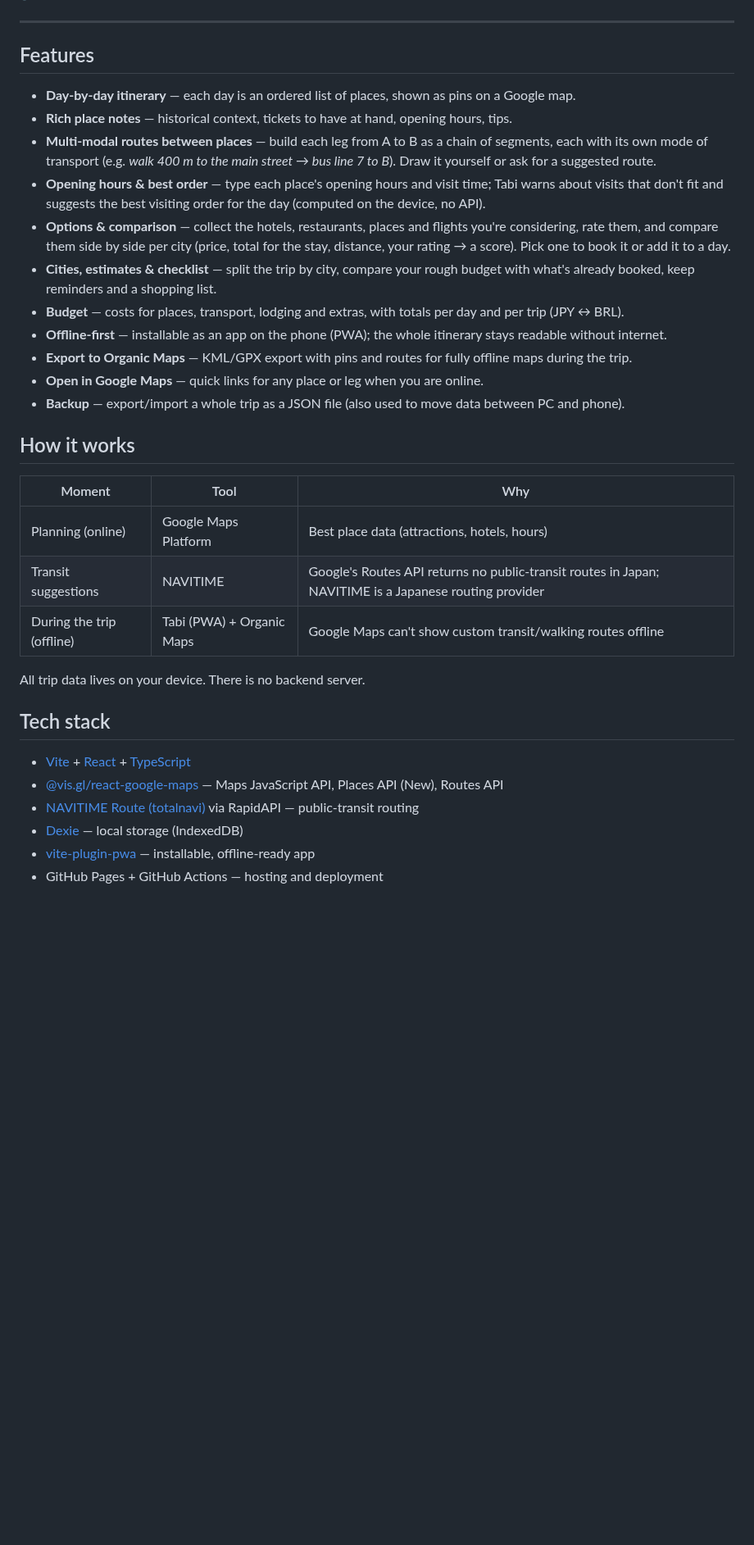
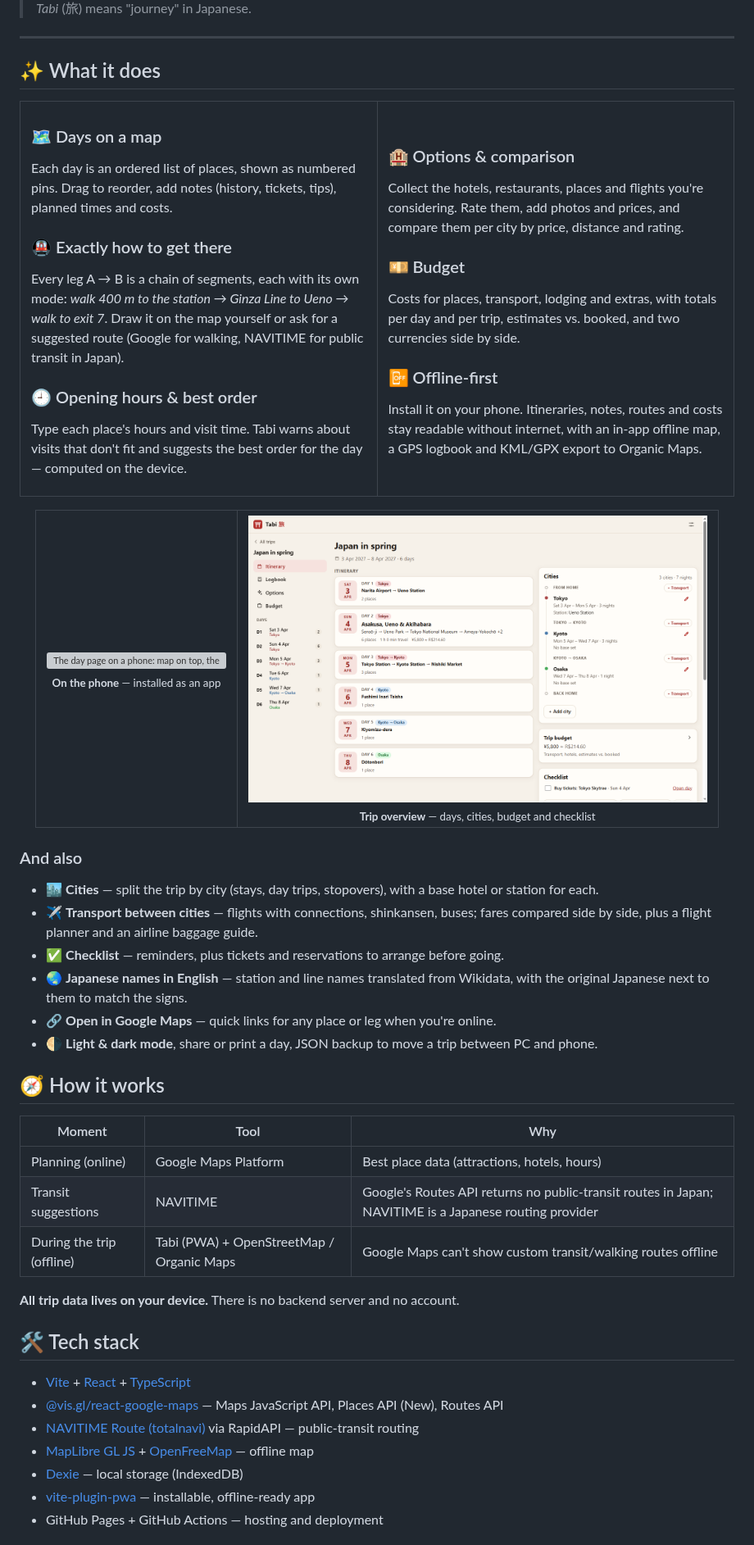
Before and after one commit to LydiaGarcia03/tabi, a Markdown page: README.md, the part around one of its changes. Shown at 82% size. Drawn GitHub-style; pictures changed too: docs/screenshots/trip-desktop-light.png (added); blank space fills up the shorter version; grey boxes are pictures that could not be loaded.

Commit message:
Rewrite the README with screenshots and refer to the owner as User

```diff
--- a/README.md
+++ b/README.md
@@ -8,35 +27,86 @@
+</div>
+
+> *Tabi* (旅) means "journey" in Japanese.
 
 ---
 
-## Features
+## ✨ What it does
 
-- **Day-by-day itinerary** — each day is an ordered list of places, shown as pins on a Google map.
-- **Rich place notes** — historical context, tickets to have at hand, opening hours, tips.
-- **Multi-modal routes between places** — build each leg from A to B as a chain of segments, each with its own mode of transport (e.g. *walk 400 m to the main street → bus line 7 to B*). Draw it yourself or ask for a suggested route.
-- **Opening hours & best order** — type each place's opening hours and visit time; Tabi warns about visits that don't fit and suggests the best visiting order for the day (computed on the device, no API).
-- **Options & comparison** — collect the hotels, restaurants, places and flights you're considering, rate them, and compare them side by side per city (price, total for the stay, distance, your rating → a score). Pick one to book it or add it to a day.
-- **Cities, estimates & checklist** — split the trip by city, compare your rough budget with what's already booked, keep reminders and a shopping list.
-- **Budget** — costs for places, transport, lodging and extras, with totals per day and per trip (JPY ↔ BRL).
-- **Offline-first** — installable as an app on the phone (PWA); the whole itinerary stays readable without internet.
-- **Export to Organic Maps** — KML/GPX export with pins and routes for fully offline maps during the trip.
-- **Open in Google Maps** — quick links for any place or leg when you are online.
-- **Backup** — export/import a whole trip as a JSON file (also used to move data between PC and phone).
+<table>
+<tr>
+<td width="50%" valign="top">
 
-## How it works
+### 🗺️ Days on a map
+Each day is an ordered list of places, shown as numbered pins. Drag to reorder, add notes (history, tickets, tips), planned times and costs.
+
+### 🚇 Exactly how to get there
+Every leg A → B is a chain of segments, each with its own mode: *walk 400 m to the station → Ginza Line to Ueno → walk to exit 7*. Draw it on the map yourself or ask for a suggested route (Google for walking, NAVITIME for public transit in Japan).
+
+### 🕘 Opening hours & best order
+Type each place's hours and visit time. Tabi warns about visits that don't fit and suggests the best order for the day — computed on the device.
+
+</td>
+<td width="50%" valign="top">
+
+### 🏨 Options & comparison
+Collect the hotels, restaurants, places and flights you're considering. Rate them, add photos and prices, and compare them per city by price, distance and rating.
+
+### 💴 Budget
+Costs for places, transport, lodging and extras, with totals per day and per trip, estimates vs. booked, and two currencies side by side.
+
+### 📴 Offline-first
+Install it on your phone. Itineraries, notes, routes and costs stay readable without internet, with an in-app offline map, a GPS logbook and KML/GPX export to Organic Maps.
+
+</td>
+</tr>
+</table>
+
+<div align="center">
+<table>
+<tr>
+<td align="center" valign="top">
+<picture>
+  <source media="(prefers-color-scheme: dark)" srcset="docs/screenshots/day-phone-dark.png">
+  <img src="docs/screenshots/day-phone-light.png" alt="The day page on a phone: map on top, then the day's places" width="260">
+</picture>
+<br><sub><b>On the phone</b> — installed as an app</sub>
+</td>
+<td align="center" valign="top">
+<picture>
+  <source media="(prefers-color-scheme: dark)" srcset="docs/screenshots/trip-desktop-dark.png">
+  <img src="docs/screenshots/trip-desktop-light.png" alt="The trip overview: one card per day, the cities route, budget and checklist" width="560">
+</picture>
+<br><sub><b>Trip overview</b> — days, cities, budget and checklist</sub>
+</td>
+</tr>
+</table>
+</div>
+
+### And also
+
+- 🏙️ **Cities** — split the trip by city (stays, day trips, stopovers), with a base hotel or station for each.
+- ✈️ **Transport between cities** — flights with connections, shinkansen, buses; fares compared side by side, plus a flight planner and an airline baggage guide.
+- ✅ **Checklist** — reminders, plus tickets and reservations to arrange before going.
+- 🌏 **Japanese names in English** — station and line names translated from Wikidata, with the original Japanese next to them to match the signs.
+- 🔗 **Open in Google Maps** — quick links for any place or leg when you're online.
+- 🌗 **Light & dark mode**, share or print a day, JSON backup to move a trip between PC and phone.
+
+## 🧭 How it works
 
 | Moment | Tool | Why |
 | --- | --- | --- |
 | Planning (online) | Google Maps Platform | Best place data (attractions, hotels, hours) |
 | Transit suggestions | NAVITIME | Google's Routes API returns no public-transit routes in Japan; NAVITIME is a Japanese routing provider |
-| During the trip (offline) | Tabi (PWA) + Organic Maps | Google Maps can't show custom transit/walking routes offline |
+| During the trip (offline) | Tabi (PWA) + OpenStreetMap / Organic Maps | Google Maps can't show custom transit/walking routes offline |
 
-All trip data lives on your device. There is no backend server.
+**All trip data lives on your device.** There is no backend server and no account.
 
-## Tech stack
+## 🛠️ Tech stack
 
 - [Vite](https://vite.dev/) + [React](https://react.dev/) + [TypeScript](https://www.typescriptlang.org/)
 - [@vis.gl/react-google-maps](https://visgl.github.io/react-google-maps/) — Maps JavaScript API, Places API (New), Routes API
 - [NAVITIME Route (totalnavi)](https://rapidapi.com/navitimejapan-navitimejapan/api/navitime-route-totalnavi) via RapidAPI — public-transit routing
+- [MapLibre GL JS](https://maplibre.org/) + [OpenFreeMap](https://openfreemap.org/) — offline map
 - [Dexie](https://dexie.org/) — local storage (IndexedDB)
 - [vite-plugin-pwa](https://vite-pwa-org.netlify.app/) — installable, offline-ready app
 - GitHub Pages + GitHub Actions — hosting and deployment
```
Also changed, not shown: other parts of README.md (+48 -26 lines), CLAUDE.md (+8 -8 lines), docs/screenshots/day-desktop-dark.png (added), docs/screenshots/day-desktop-light.png (added), docs/screenshots/day-phone-dark.png (added), docs/screenshots/trip-desktop-dark.png (added), 1 other file.
